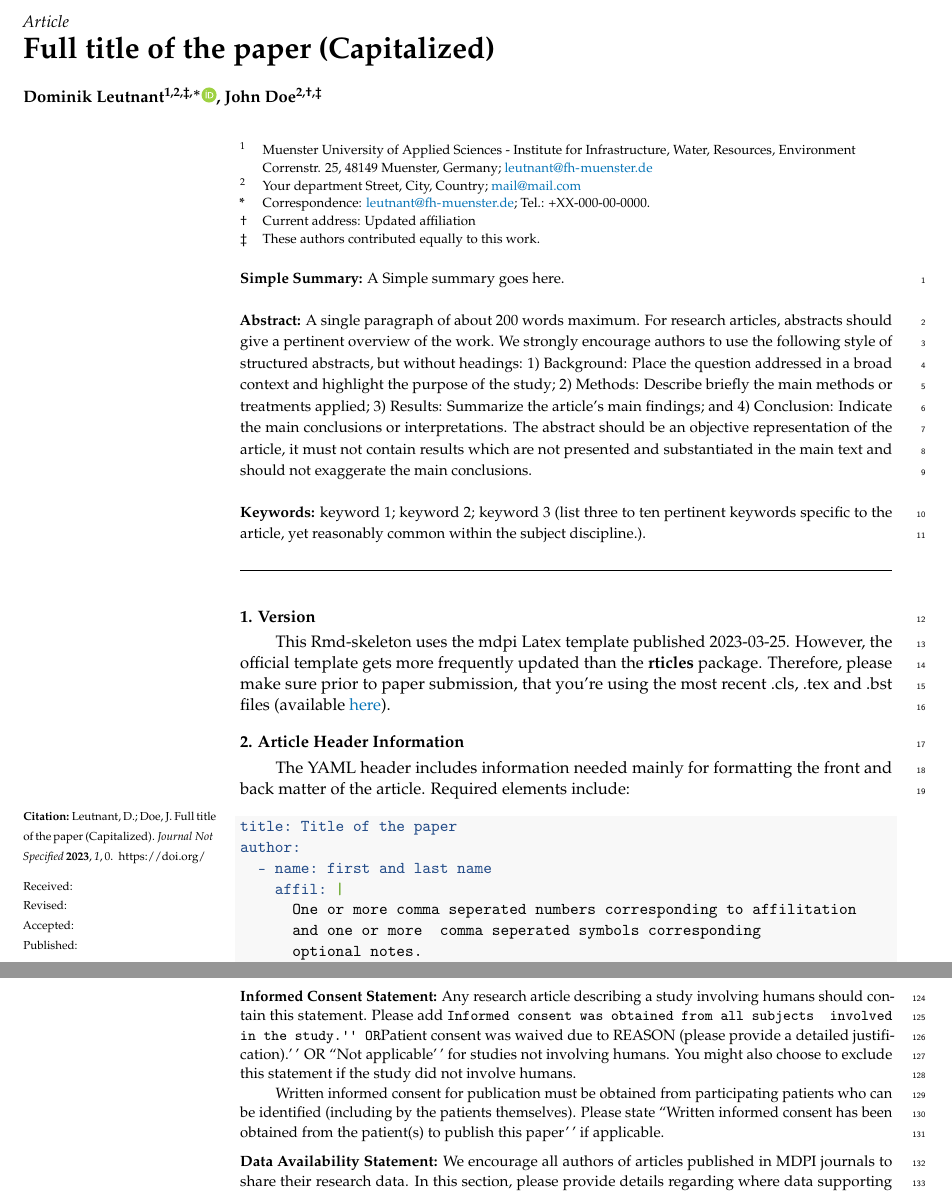
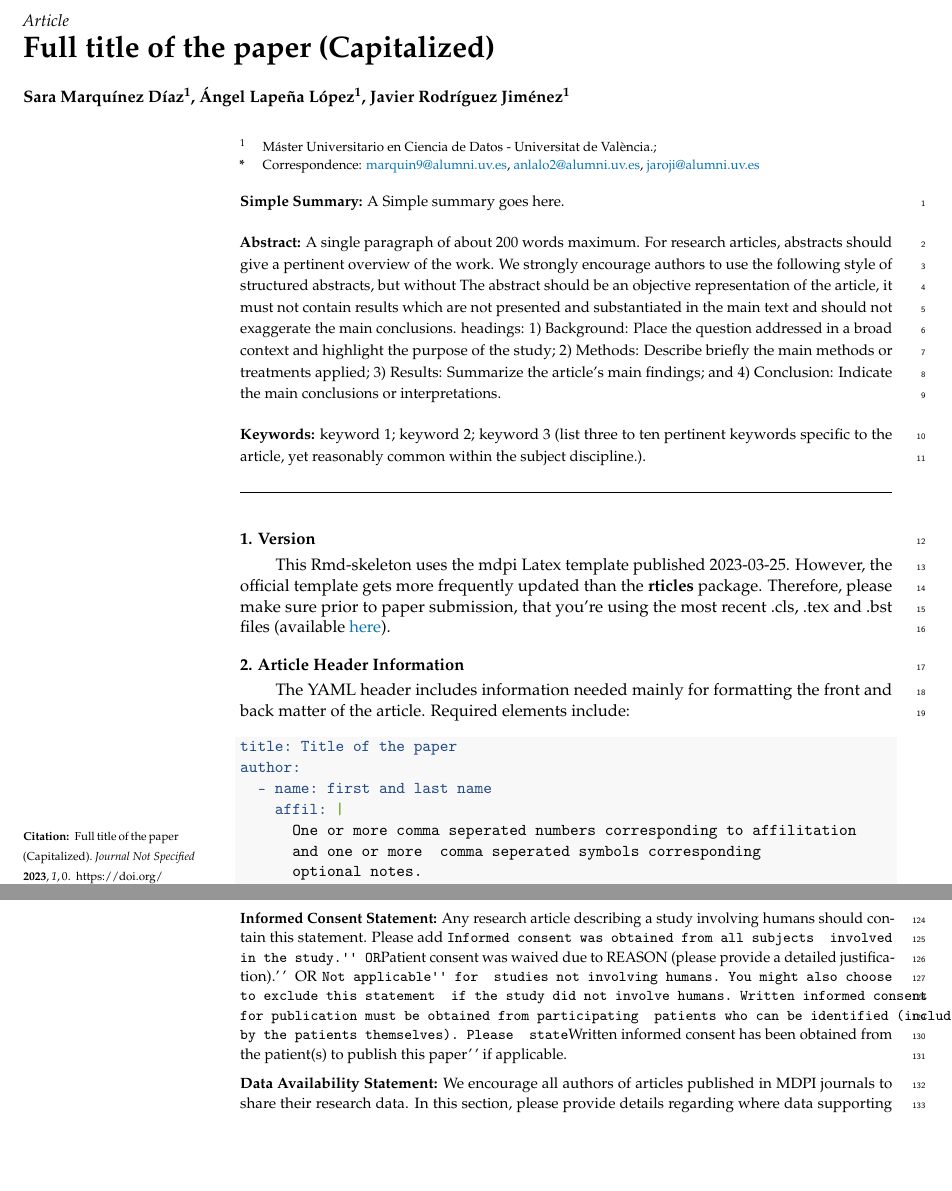
Before and after one commit to javierrodriguezj/ProyectoAED, a LaTeX paper (ProyectoAED/ProyectoAED.tex): two parts of pages 1 and 10 of 11, joined at a grey line, cut so that both start at the same text, the shorter picture padded with empty space. Compiled offline with pdfLaTeX.

Commit message:
Ajuste de autores de la plantilla e instituciones

```diff
--- a/ProyectoAED/ProyectoAED.tex
+++ b/ProyectoAED/ProyectoAED.tex
@@ -81,3 +81,5 @@
 
 
 % Authors, for the paper (add full first names)
+\Author{Sara Marquínez Díaz$^{1}$, Ángel Lapeña López$^{1}$, Javier
+Rodríguez Jiménez$^{1}$}
@@ -90,30 +89,25 @@ Leutnant$^{1,2,\ddagger,*}$\href{https://orcid.org/0000-0003-3293-2315}
 
 
 % MDPI internal command: Authors, for metadata in PDF
-\AuthorNames{Dominik Leutnant, John Doe}
+\AuthorNames{Sara Marquínez Díaz, Ángel Lapeña López, Javier Rodríguez
+Jiménez}
 
 % MDPI internal command: Authors, for citation in the left column
-%\AuthorCitation{Lastname, F.; Lastname, F.; Lastname, F.}
-% If this is a Chicago style journal: Lastname, Firstname, Firstname Lastname, and Firstname Lastname.
-\AuthorCitation{Leutnant, D.; Doe, J.}
 
 % Affiliations / Addresses (Add [1] after \address if there is only one affiliation.)
 \address{%
-$^{1}$ \quad Muenster University of Applied Sciences - Institute for
-Infrastructure, Water, Resources, Environment Correnstr. 25, 48149
-Muenster,
-Germany; \href{mailto:leutnant@fh-muenster.de}{\nolinkurl{leutnant@fh-muenster.de}}\\
-$^{2}$ \quad Your department Street, City,
-Country; \href{mailto:mail@mail.com}{\nolinkurl{mail@mail.com}}\\
+$^{1}$ \quad Máster Universitario en Ciencia de Datos - Universitat de
+València.; \\
 }
 
 % Contact information of the corresponding author
-\corres{Correspondence: \href{mailto:leutnant@fh-muenster.de}{\nolinkurl{leutnant@fh-muenster.de}};
-Tel.: +XX-000-00-0000.}
+\corres{Correspondence: \href{mailto:marquin9@alumni.uv.es}{\nolinkurl{marquin9@alumni.uv.es}},
+\href{mailto:anlalo2@alumni.uv.es}{\nolinkurl{anlalo2@alumni.uv.es}},
+\href{mailto:jaroji@alumni.uv.es}{\nolinkurl{jaroji@alumni.uv.es}}}
 
 % Current address and/or shared authorship
-\firstnote{Current address: Updated affiliation}
-\secondnote{These authors contributed equally to this work.}
+
+
 
 
 
@@ -131,14 +125,14 @@ Tel.: +XX-000-00-0000.}
 \abstract{A single paragraph of about 200 words maximum. For research
 articles, abstracts should give a pertinent overview of the work. We
 strongly encourage authors to use the following style of structured
-abstracts, but without headings: 1) Background: Place the question
+abstracts, but without The abstract should be an objective
+representation of the article, it must not contain results which are not
+presented and substantiated in the main text and should not exaggerate
+the main conclusions. headings: 1) Background: Place the question
 addressed in a broad context and highlight the purpose of the study; 2)
 Methods: Describe briefly the main methods or treatments applied; 3)
 Results: Summarize the article's main findings; and 4) Conclusion:
-Indicate the main conclusions or interpretations. The abstract should be
-an objective representation of the article, it must not contain results
-which are not presented and substantiated in the main text and should
-not exaggerate the main conclusions.}
+Indicate the main conclusions or interpretations.}
 
 
 % Keywords
@@ -704,14 +697,10 @@ not involving humans or animals.}
 humans should contain this statement. Please add
 \texttt{Informed\ consent\ was\ obtained\ from\ all\ subjects\ \ involved\ in\ the\ study.\textquotesingle{}\textquotesingle{}\ OR}Patient
 consent was waived due to REASON (please provide a detailed
-justification).'\,' OR ``Not applicable'\,' for studies not involving
-humans. You might also choose to exclude this statement if the study did
-not involve humans.
-
-Written informed consent for publication must be obtained from
-participating patients who can be identified (including by the patients
-themselves). Please state ``Written informed consent has been obtained
-from the patient(s) to publish this paper'\,' if applicable.}
+justification).'\,' OR
+\texttt{Not\ applicable\textquotesingle{}\textquotesingle{}\ for\ \ studies\ not\ involving\ humans.\ You\ might\ also\ choose\ to\ exclude\ this\ statement\ \ if\ the\ study\ did\ not\ involve\ humans.\ Written\ informed\ consent\ for\ publication\ must\ be\ obtained\ from\ participating\ \ patients\ who\ can\ be\ identified\ (including\ by\ the\ patients\ themselves).\ Please\ \ state}Written
+informed consent has been obtained from the patient(s) to publish this
+paper'\,' if applicable.}
 
 \dataavailability{We encourage all authors of articles published in MDPI
 journals to share their research data. In this section, please provide
```
Also changed, not shown: ProyectoAED/ProyectoAED.pdf, ProyectoAED/ProyectoAED_files/figure-latex/fig1-1.pdf, ProyectoAED/ProyectoAED.tex (14 more changed lines), 3 other files.
